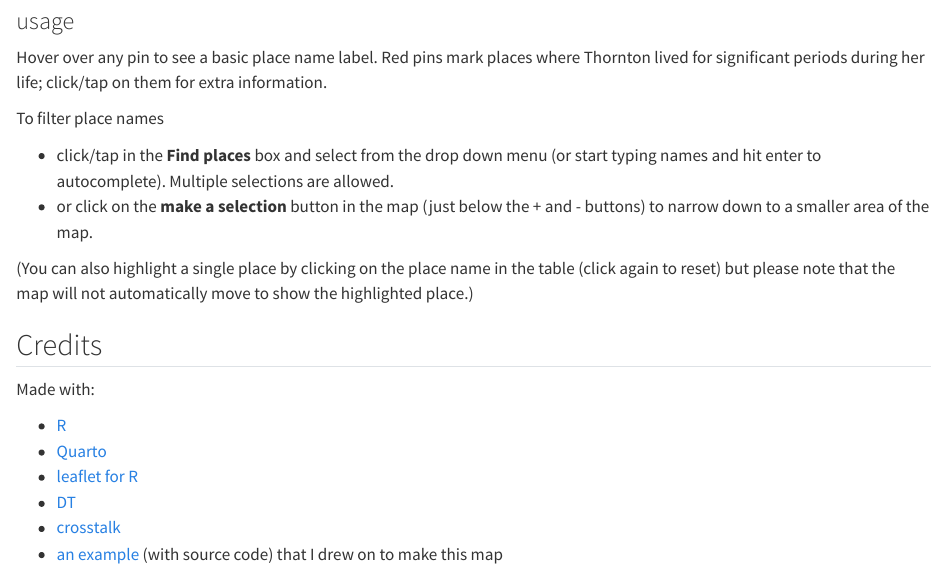
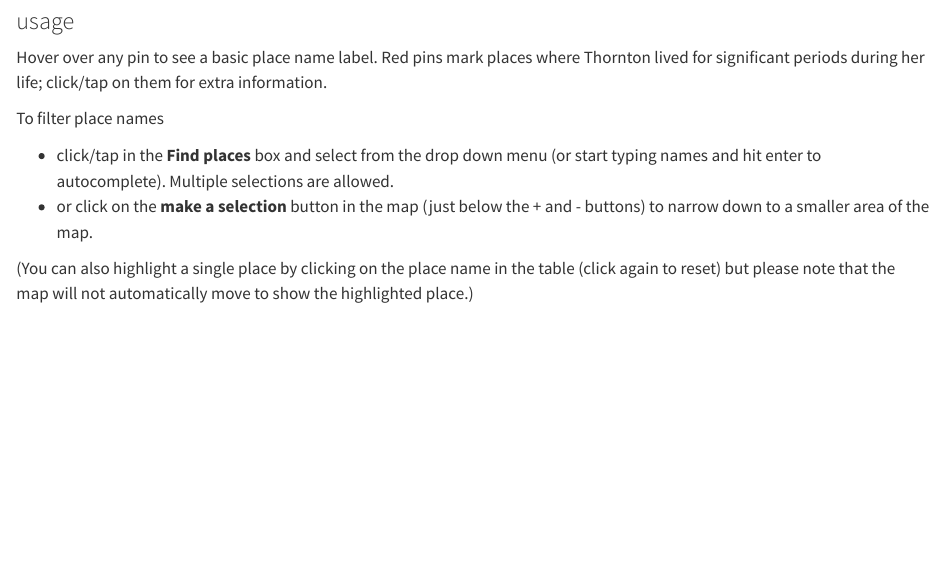
Before and after one commit to thornton-play-books/play-books, a Quarto document (yorkshire-map.qmd): the page in a window 1100 px wide, from 260 px down. Rendered offline with R 4.5, knitr and Pandoc in place of Quarto, with nearby package versions; the code chunks are not run, so their results and figures are left out.

Commit message:
didn't realise the credits would break things so took them out again

````diff
--- a/yorkshire-map.qmd
+++ b/yorkshire-map.qmd
@@ -271,15 +271,3 @@ bscols(widths = c(12,12,12),
           )
 )
 ```
-
-
-## Credits
-
-Made with:
-
-* [R](https://cran.r-project.org/)
-* [Quarto](https://quarto.org/)
-* [leaflet for R](https://rstudio.github.io/leaflet/)
-* [DT](https://rstudio.github.io/DT/)
-* [crosstalk](https://rstudio.github.io/crosstalk/index.html)
-* [an example](https://matt-dray.github.io/earl18-crosstalk/04_leaflet-flexdash-dt-crosstalk.html) (with source code) that I drew on to make this map
````
Also changed, not shown: 2 other files.
